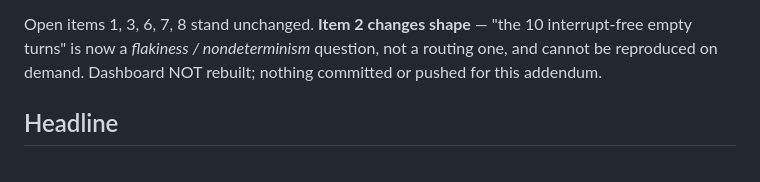
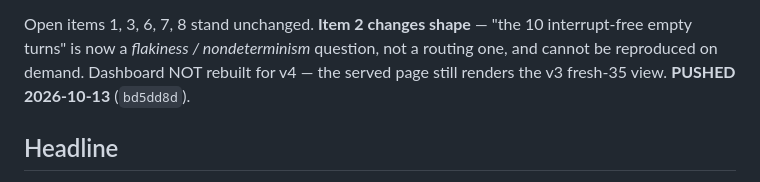
Before and after one commit to navneetlearns/langsmith-tool-evaluator, a Markdown page: accounts/ar-agent/EVAL_READOUT_v2.md, the part around the change. Rendered like a GitHub page.

```diff
--- a/accounts/ar-agent/EVAL_READOUT_v2.md
+++ b/accounts/ar-agent/EVAL_READOUT_v2.md
@@ -82,7 +82,8 @@ used to bail fast, they now do the work.
 
 Open items 1, 3, 6, 7, 8 stand unchanged. **Item 2 changes shape** — "the 10 interrupt-free
 empty turns" is now a *flakiness / nondeterminism* question, not a routing one, and cannot be
-reproduced on demand. Dashboard NOT rebuilt; nothing committed or pushed for this addendum.
+reproduced on demand. Dashboard NOT rebuilt for v4 — the served page still renders the v3
+fresh-35 view. **PUSHED 2026-10-13** (`bd5dd8d`).
 
 ## Headline
 
```
Also changed, not shown: docs/plans/ar-agent-user-queries-eval-plan.md (+2 -2 lines).
